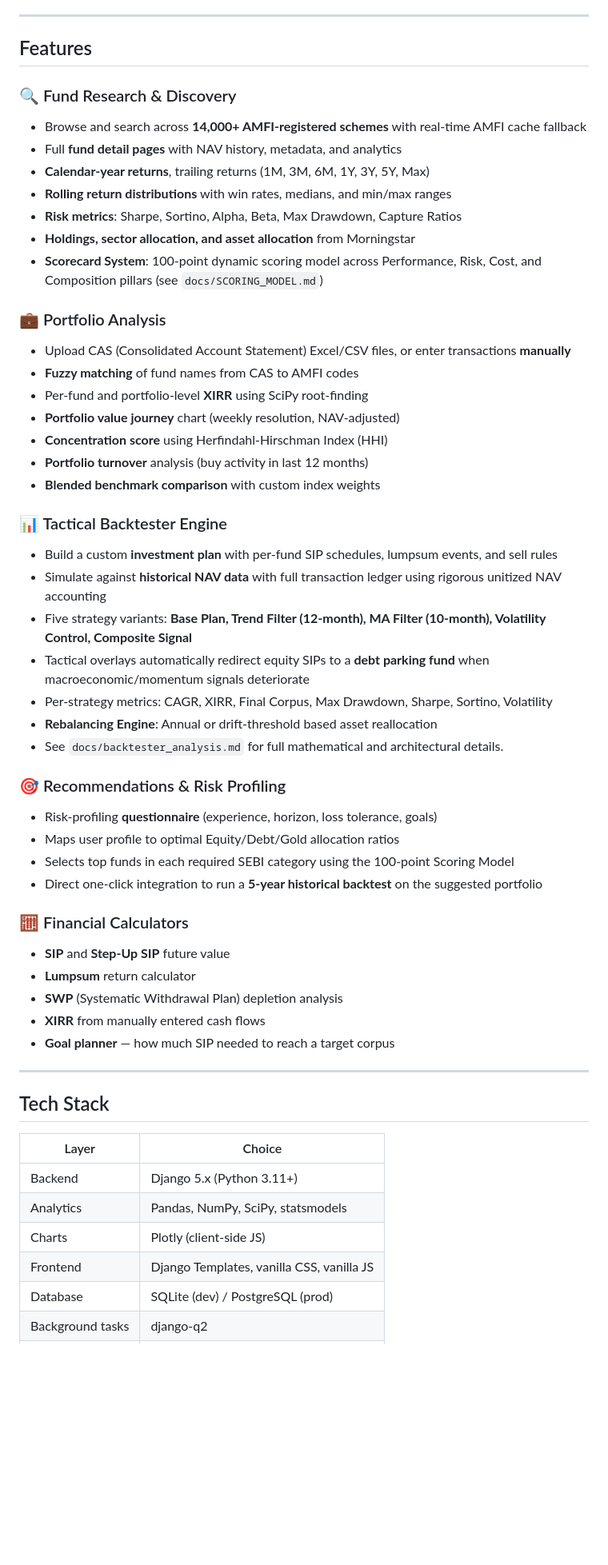
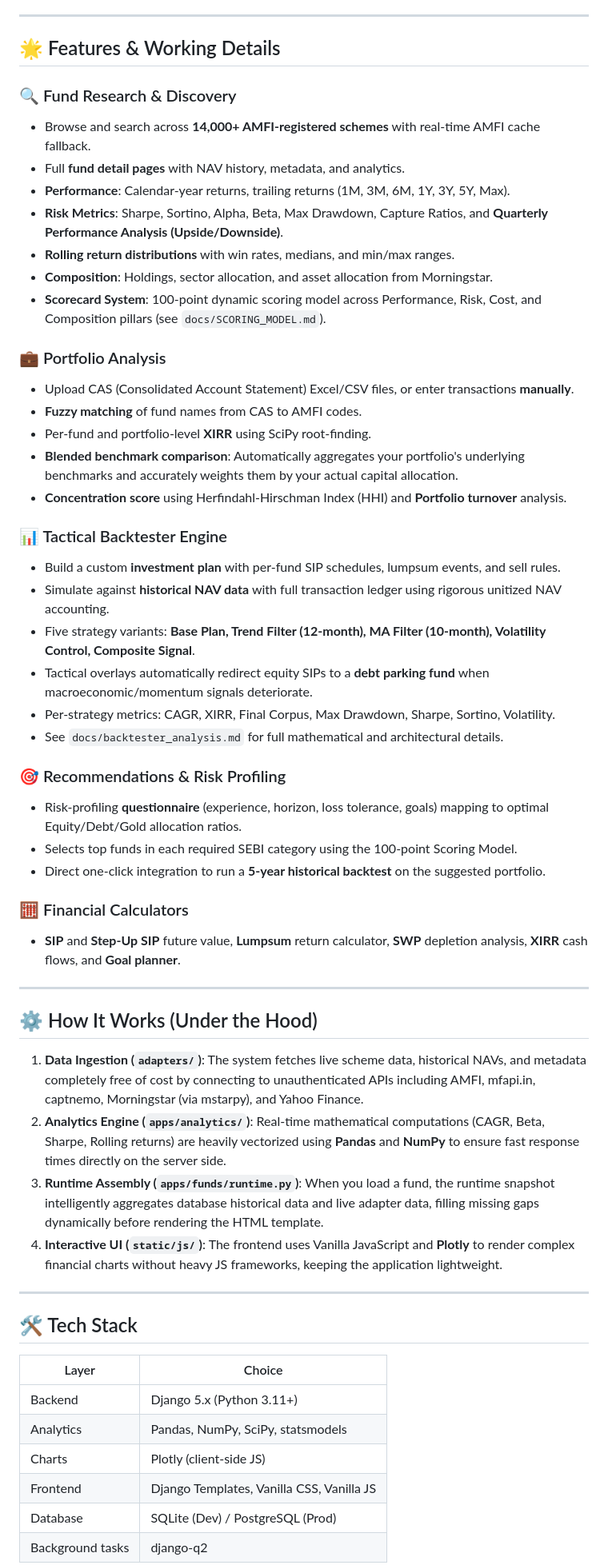
Before and after one commit to amansingh2116/MutualFundAnalysis, a Markdown page: README.md, the part around one of its changes. Shown at 80% size. Rendered like a GitHub page; blank space fills up the shorter version.

```diff
--- a/README.md
+++ b/README.md
@@ -6,57 +6,57 @@
 
 ---
 
-## Features
+## 🌟 Features & Working Details
 
 ### 🔍 Fund Research & Discovery
-- Browse and search across **14,000+ AMFI-registered schemes** with real-time AMFI cache fallback
-- Full **fund detail pages** with NAV history, metadata, and analytics
-- **Calendar-year returns**, trailing returns (1M, 3M, 6M, 1Y, 3Y, 5Y, Max)
-- **Rolling return distributions** with win rates, medians, and min/max ranges
-- **Risk metrics**: Sharpe, Sortino, Alpha, Beta, Max Drawdown, Capture Ratios
-- **Holdings, sector allocation, and asset allocation** from Morningstar
-- **Scorecard System**: 100-point dynamic scoring model across Performance, Risk, Cost, and Composition pillars (see `docs/SCORING_MODEL.md`)
+- Browse and search across **14,000+ AMFI-registered schemes** with real-time AMFI cache fallback.
+- Full **fund detail pages** with NAV history, metadata, and analytics.
+- **Performance**: Calendar-year returns, trailing returns (1M, 3M, 6M, 1Y, 3Y, 5Y, Max).
+- **Risk Metrics**: Sharpe, Sortino, Alpha, Beta, Max Drawdown, Capture Ratios, and **Quarterly Performance Analysis (Upside/Downside)**.
+- **Rolling return distributions** with win rates, medians, and min/max ranges.
+- **Composition**: Holdings, sector allocation, and asset allocation from Morningstar.
+- **Scorecard System**: 100-point dynamic scoring model across Performance, Risk, Cost, and Composition pillars (see `docs/SCORING_MODEL.md`).
 
 ### 💼 Portfolio Analysis
-- Upload CAS (Consolidated Account Statement) Excel/CSV files, or enter transactions **manually**
-- **Fuzzy matching** of fund names from CAS to AMFI codes
-- Per-fund and portfolio-level **XIRR** using SciPy root-finding
-- **Portfolio value journey** chart (weekly resolution, NAV-adjusted)
-- **Concentration score** using Herfindahl-Hirschman Index (HHI)
-- **Portfolio turnover** analysis (buy activity in last 12 months)
-- **Blended benchmark comparison** with custom index weights
+- Upload CAS (Consolidated Account Statement) Excel/CSV files, or enter transactions **manually**.
+- **Fuzzy matching** of fund names from CAS to AMFI codes.
+- Per-fund and portfolio-level **XIRR** using SciPy root-finding.
+- **Blended benchmark comparison**: Automatically aggregates your portfolio's underlying benchmarks and accurately weights them by your actual capital allocation.
+- **Concentration score** using Herfindahl-Hirschman Index (HHI) and **Portfolio turnover** analysis.
 
 ### 📊 Tactical Backtester Engine
-- Build a custom **investment plan** with per-fund SIP schedules, lumpsum events, and sell rules
-- Simulate against **historical NAV data** with full transaction ledger using rigorous unitized NAV accounting
-- Five strategy variants: **Base Plan, Trend Filter (12-month), MA Filter (10-month), Volatility Control, Composite Signal**
-- Tactical overlays automatically redirect equity SIPs to a **debt parking fund** when macroeconomic/momentum signals deteriorate
-- Per-strategy metrics: CAGR, XIRR, Final Corpus, Max Drawdown, Sharpe, Sortino, Volatility
-- **Rebalancing Engine**: Annual or drift-threshold based asset reallocation
+- Build a custom **investment plan** with per-fund SIP schedules, lumpsum events, and sell rules.
+- Simulate against **historical NAV data** with full transaction ledger using rigorous unitized NAV accounting.
+- Five strategy variants: **Base Plan, Trend Filter (12-month), MA Filter (10-month), Volatility Control, Composite Signal**.
+- Tactical overlays automatically redirect equity SIPs to a **debt parking fund** when macroeconomic/momentum signals deteriorate.
+- Per-strategy metrics: CAGR, XIRR, Final Corpus, Max Drawdown, Sharpe, Sortino, Volatility.
 - See `docs/backtester_analysis.md` for full mathematical and architectural details.
 
 ### 🎯 Recommendations & Risk Profiling
-- Risk-profiling **questionnaire** (experience, horizon, loss tolerance, goals)
-- Maps user profile to optimal Equity/Debt/Gold allocation ratios
-- Selects top funds in each required SEBI category using the 100-point Scoring Model
-- Direct one-click integration to run a **5-year historical backtest** on the suggested portfolio
+- Risk-profiling **questionnaire** (experience, horizon, loss tolerance, goals) mapping to optimal Equity/Debt/Gold allocation ratios.
+- Selects top funds in each required SEBI category using the 100-point Scoring Model.
+- Direct one-click integration to run a **5-year historical backtest** on the suggested portfolio.
 
 ### 🧮 Financial Calculators
-- **SIP** and **Step-Up SIP** future value
-- **Lumpsum** return calculator
-- **SWP** (Systematic Withdrawal Plan) depletion analysis
-- **XIRR** from manually entered cash flows
-- **Goal planner** — how much SIP needed to reach a target corpus
+- **SIP** and **Step-Up SIP** future value, **Lumpsum** return calculator, **SWP** depletion analysis, **XIRR** cash flows, and **Goal planner**.
 
 ---
 
-## Tech Stack
+## ⚙️ How It Works (Under the Hood)
+1. **Data Ingestion (`adapters/`)**: The system fetches live scheme data, historical NAVs, and metadata completely free of cost by connecting to unauthenticated APIs including AMFI, mfapi.in, captnemo, Morningstar (via mstarpy), and Yahoo Finance.
+2. **Analytics Engine (`apps/analytics/`)**: Real-time mathematical computations (CAGR, Beta, Sharpe, Rolling returns) are heavily vectorized using **Pandas** and **NumPy** to ensure fast response times directly on the server side.
+3. **Runtime Assembly (`apps/funds/runtime.py`)**: When you load a fund, the runtime snapshot intelligently aggregates database historical data and live adapter data, filling missing gaps dynamically before rendering the HTML template.
+4. **Interactive UI (`static/js/`)**: The frontend uses Vanilla JavaScript and **Plotly** to render complex financial charts without heavy JS frameworks, keeping the application lightweight.
+
+---
+
+## 🛠 Tech Stack
 
 | Layer | Choice |
 |---|---|
 | Backend | Django 5.x (Python 3.11+) |
 | Analytics | Pandas, NumPy, SciPy, statsmodels |
 | Charts | Plotly (client-side JS) |
-| Frontend | Django Templates, vanilla CSS, vanilla JS |
-| Database | SQLite (dev) / PostgreSQL (prod) |
+| Frontend | Django Templates, Vanilla CSS, Vanilla JS |
+| Database | SQLite (Dev) / PostgreSQL (Prod) |
 | Background tasks | django-q2 |
```
Also changed, not shown: other parts of README.md (+80 -63 lines), PROJECT_CONTEXT.md (+15 -0 lines).
